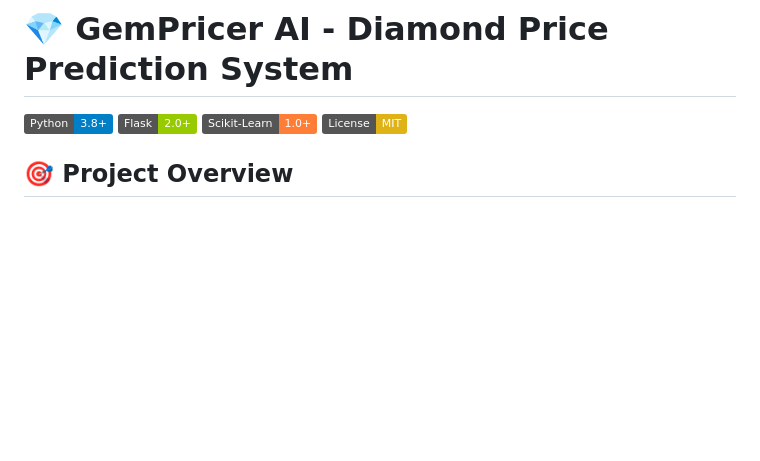
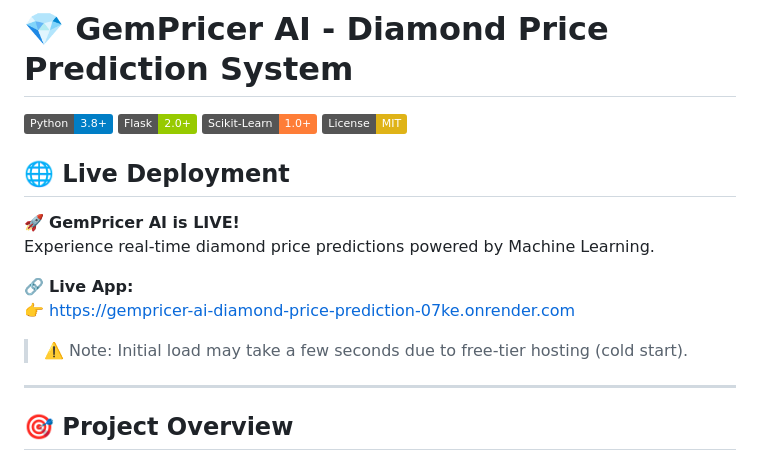
Before and after one commit to Ozarakesh533/Gempricer-AI-Diamond_Price_Prediction_Model-, a Markdown page: README.md, the part around the change. Drawn GitHub-style; badges without logos; blank space fills up the shorter version.

```diff
--- a/README.md
+++ b/README.md
@@ -5,6 +5,18 @@
 [![Scikit-Learn](https://img.shields.io/badge/Scikit--Learn-1.0+-orange.svg)](https://scikit-learn.org/)
 [![License](https://img.shields.io/badge/License-MIT-yellow.svg)](LICENSE)
 
+
+## 🌐 Live Deployment
+
+🚀 **GemPricer AI is LIVE!**
+Experience real-time diamond price predictions powered by Machine Learning.
+
+🔗 **Live App:**
+👉 https://gempricer-ai-diamond-price-prediction-07ke.onrender.com
+
+> ⚠️ Note: Initial load may take a few seconds due to free-tier hosting (cold start).
+
+---
 ## 🎯 Project Overview
 
 **GemPricer AI** is an advanced machine learning-powered web application that revolutionizes diamond valuation using AI-driven predictions based on the industry-standard **4Cs** (Cut, Clarity, Color, Carat). This sophisticated system provides accurate, data-driven diamond price predictions to help jewelers, buyers, and enthusiasts make informed decisions.
```
